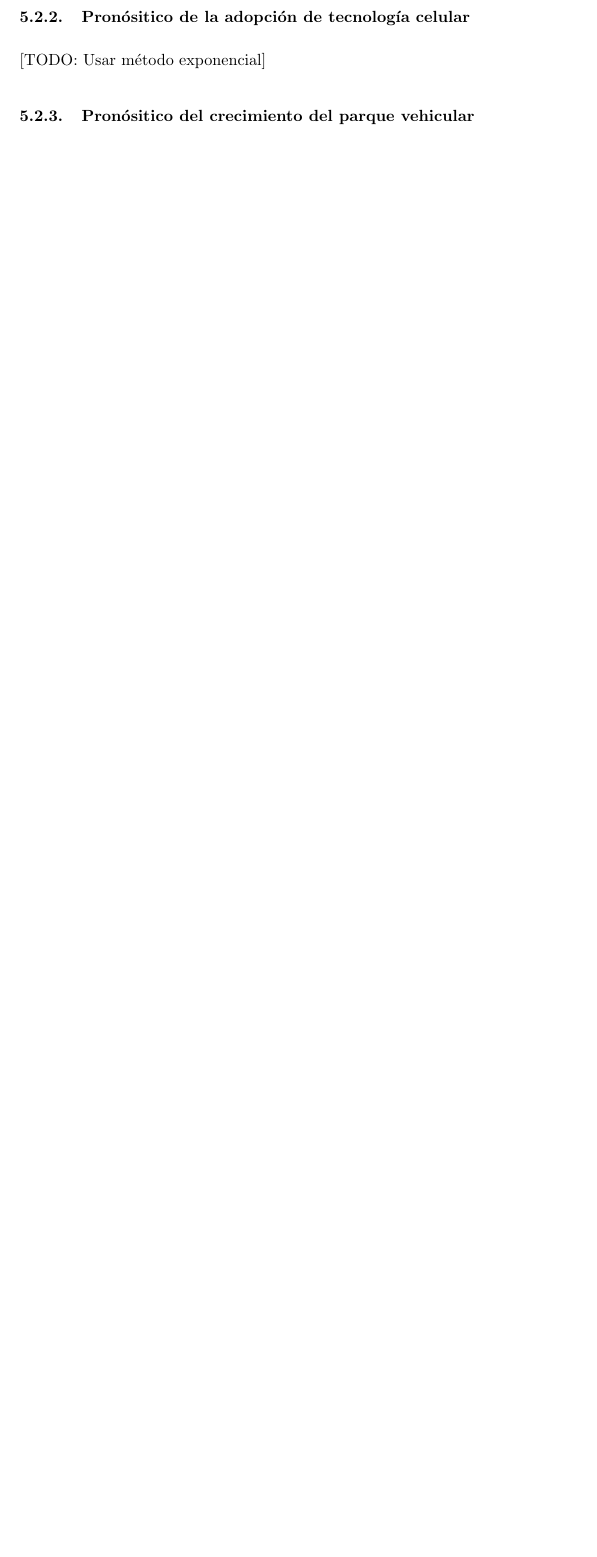
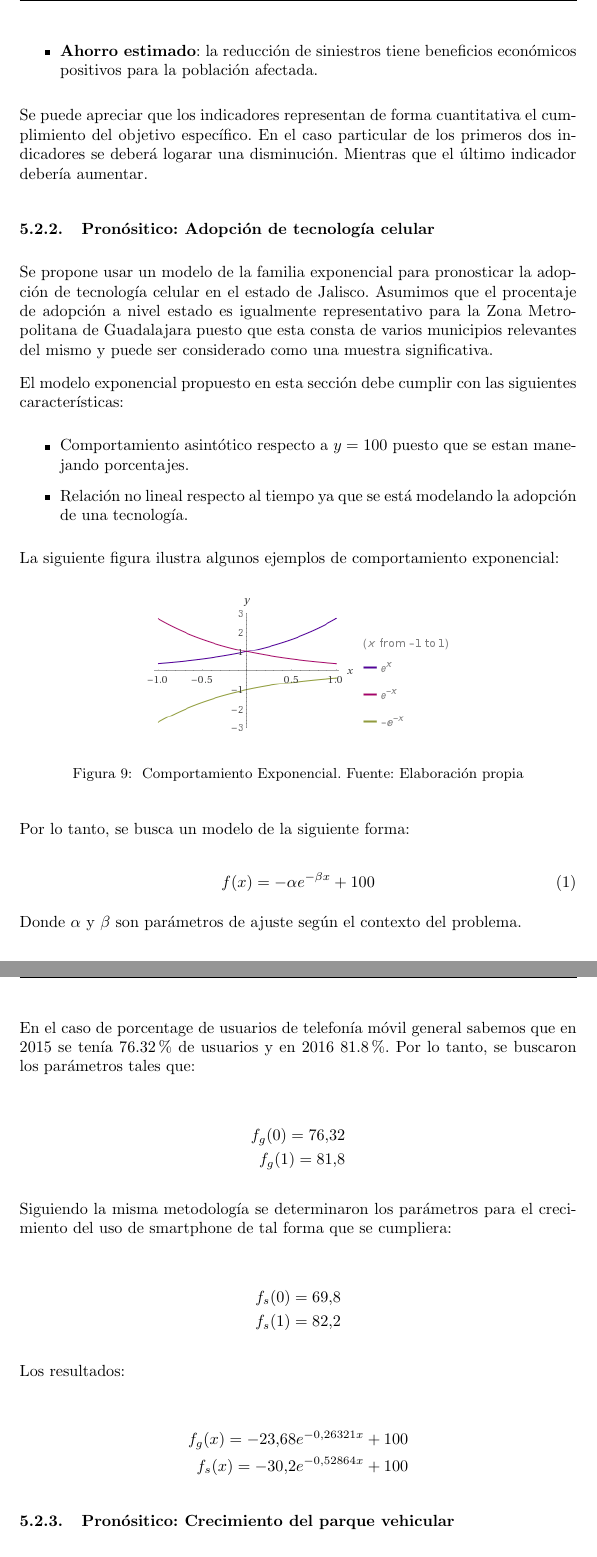
Before and after one commit to RHDZMOTA/accidentes-viales-zmg, a LaTeX document (main.tex): part of page 15 of 19 before the commit and two parts of pages 16 and 17 of 20 after it, the two joined at a grey line, cut at the place of the change, the shorter picture padded with empty space. Compiled offline with pdfLaTeX.

Commit message:
add exponential equations

```diff
--- a/main.tex
+++ b/main.tex
@@ -291,2 +292 @@ la seguirdad víal puede verse afectada de forma relevante.
 
-\subsubsection{Pronósitico de la adopción de tecnología celular}
@@ -293,4 +297,3 @@ la seguirdad víal puede verse afectada de forma relevante.
 
-[TODO: Usar método exponencial]
+La disminución del valor de este indicador se relaciona de forma directa con la intención propuesta en el objectivo general.
 
-\subsubsection{Pronósitico del crecimiento del parque vehicular}
@@ -297,3 +307,65 @@ la seguirdad víal puede verse afectada de forma relevante.
+	\item \textbf{Ahorro estimado}: la reducción de siniestros tiene beneficios económicos positivos para la población
+afectada.
+\end{itemize}
+
+Se puede apreciar que los indicadores representan de forma cuantitativa el cumplimiento del objetivo específico.
+En el caso particular de los primeros dos indicadores se deberá logarar una disminución. Mientras que el último
+indicador debería aumentar.
+
+\subsubsection{Pronósitico: Adopción de tecnología celular}
+
+Se propone usar un modelo de la familia exponencial para pronosticar la adopción de tecnología celular en el estado
+de Jalisco. Asumimos que el procentaje de adopción a nivel estado es igualmente representativo para la Zona
+Metropolitana de Guadalajara puesto que esta consta de varios municipios relevantes del mismo y
+puede ser considerado como una muestra significativa.
+
+El modelo exponencial propuesto en esta sección debe cumplir con las siguientes características:
+\begin{itemize}
+	\item Comportamiento asintótico respecto a $y=100$ puesto que se estan manejando porcentajes.
+	\item Relación no lineal respecto al tiempo ya que se está modelando la adopción de una tecnología.
+\end{itemize}
+
+La siguiente figura ilustra algunos ejemplos de comportamiento exponencial:
+
+	\begin{figure}[H]\centering
+	\includegraphics[width=0.6\textwidth]{resources/img/modelo_exp.png}
+	\caption{\label{fig:exponential_behaviour} Comportamiento Exponencial. Fuente: Elaboración propia}
+    \end{figure}
+
+Por lo tanto, se busca un modelo de la siguiente forma:
+
+\begin{equation}
+f(x) = -\alpha e^{-\beta x} + 100
+\end{equation}
+
+Donde $\alpha$ y $\beta$ son parámetros de ajuste según el contexto del problema.
+
+En el caso de porcentage de usuarios de telefonía móvil general sabemos que en 2015 se tenía 76.32\% de usuarios y
+en 2016 81.8\%. Por lo tanto, se buscaron los parámetros tales que:
+
+\begin{align*}
+f_g(0) = 76.32 \\
+f_g(1) = 81.8
+\end{align*}
+
+Siguiendo la misma metodología se determinaron los parámetros para el crecimiento del uso de smartphone de tal forma
+que se cumpliera:
+
+\begin{align*}
+f_s(0) = 69.8 \\
+f_s(1) = 82.2
+\end{align*}
+
+Los resultados:
+
+\begin{align*}
+f_g(x) = -23.68e^{-0.26321x}+100 \\
+f_s(x) = -30.2e^{-0.52864x}+100
+\end{align*}
+
+
+
+\subsubsection{Pronósitico: Crecimiento del parque vehicular}
 
 [TODO: Usar cadenas de markov]
 
```
Also changed, not shown: main.tex (14 more changed lines).
